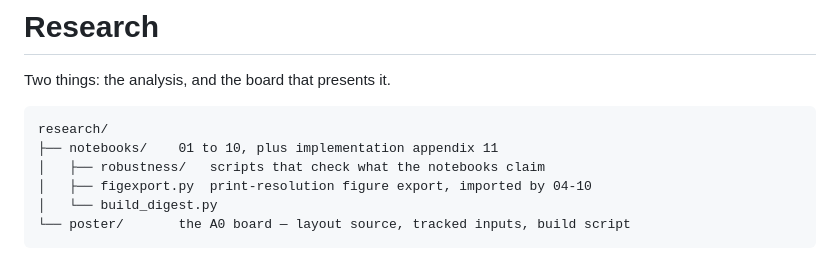
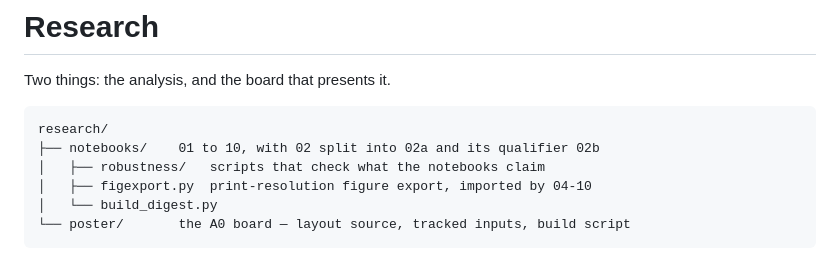
Before and after one commit to shaw029/power-trading, a Markdown page: research/README.md, the part around the change. Rendered like a GitHub page.

````diff
--- a/research/README.md
+++ b/research/README.md
@@ -4,7 +4,7 @@ Two things: the analysis, and the board that presents it.
 
 ```
 research/
-├── notebooks/    01 to 10, plus implementation appendix 11
+├── notebooks/    01 to 10, with 02 split into 02a and its qualifier 02b
 │   ├── robustness/   scripts that check what the notebooks claim
 │   ├── figexport.py  print-resolution figure export, imported by 04-10
 │   └── build_digest.py
````
Also changed, not shown: docs/DATA_SOURCES.md (+19 -1 lines), docs/DEVELOPMENT.md (+9 -6 lines).
